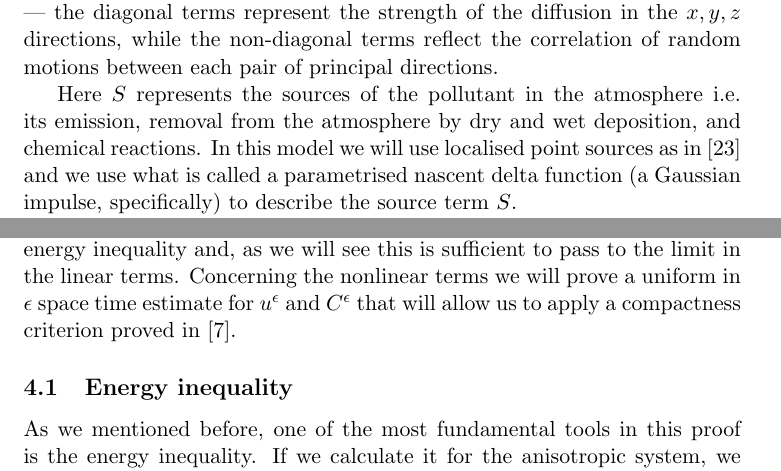
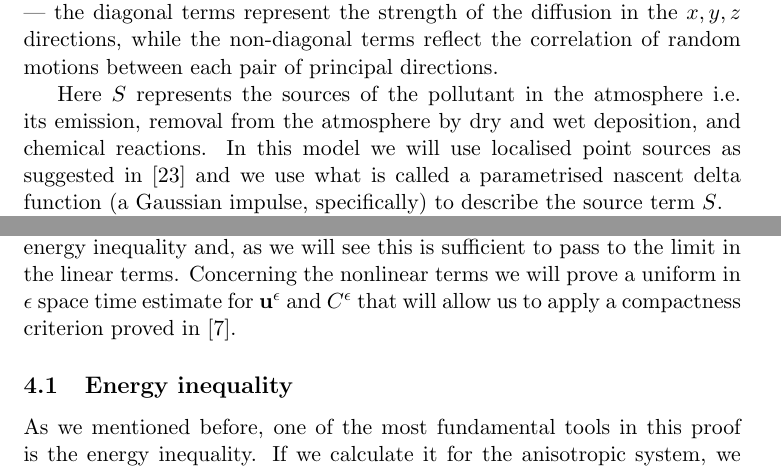
Before and after one commit to msjuhasznora/mathsgitrepo, a LaTeX paper (third/merged_atmosphere_eqs/merged_atmosphere_eqs.tex): two parts of pages 6 and 14 of 30, joined at a grey line, cut so that both start at the same text. Compiled offline with pdfLaTeX.

Commit message:
changes with M, 3

```diff
--- a/third/merged_atmosphere_eqs/merged_atmosphere_eqs.tex
+++ b/third/merged_atmosphere_eqs/merged_atmosphere_eqs.tex
@@ -132,7 +132,7 @@ Contaminants emitted into the atmosphere are transported by the wind, mixed and
 
 where $C$ is the pollution concentration and $\mathbf{K}$ is the $3 \times 3$ diffusion matrix --- the diagonal terms represent the strength of the diffusion in the $x, y, z$ directions, while the non-diagonal terms reflect the correlation of random motions between each pair of principal directions.
 
-Here $S$ represents the sources of the pollutant in the atmosphere i.e. its emission, removal from the atmosphere by dry and wet deposition, and chemical reactions. In this model we will use localised point sources as in \cite{zhuk2016source} and we use what is called a parametrised nascent delta function (a Gaussian impulse, specifically) to describe the source term $S$.
+Here $S$ represents the sources of the pollutant in the atmosphere i.e. its emission, removal from the atmosphere by dry and wet deposition, and chemical reactions. In this model we will use localised point sources as suggested in \cite{zhuk2016source} and we use what is called a parametrised nascent delta function (a Gaussian impulse, specifically) to describe the source term $S$.
 
 Let us consider a gas plume with intensity $I$ originating at emission coordinates $\mathbf{x}_s$ beginning at time $t_s$. At the beginning we assume zero concentration.
 An abrupt gas emission is modelled by a source term represented as a product of an approximated delta function $\delta_\kappa (\mathbf{x} - \mathbf{x}_s)$ (centered at $\mathbf{x}_s$ with a constant parameter $\kappa$) and a Heaviside function $s$ (switching from 0 to $I$ at time $t_s.$)
@@ -453,7 +453,7 @@ Now we are ready to state our main result.
 %%% *** PROOF *** %%%
 \section{Proof of the main theorem} \label{proof}
 
- This section is devoted to the proof of Theorem \ref{maintheorem}. In the extended case with the pollution equation the proof relies on a priori estimates gained from the energy inequality and, as we will see this is sufficient to pass to the limit in the linear terms. Concerning the nonlinear terms we will prove a uniform in $\epsilon$ space time estimate for $u^\epsilon$ and $C^\epsilon$ that will allow us to apply a compactness criterion proved in \cite{azerad2001mathematical}.
+ This section is devoted to the proof of Theorem \ref{maintheorem}. In the extended case with the pollution equation the proof relies on a priori estimates gained from the energy inequality and, as we will see this is sufficient to pass to the limit in the linear terms. Concerning the nonlinear terms we will prove a uniform in $\epsilon$ space time estimate for $\mathbf{u}^\epsilon$ and $C^\epsilon$ that will allow us to apply a compactness criterion proved in \cite{azerad2001mathematical}.
 
   \subsection{Energy inequality}
 
```
Also changed, not shown: third/merged_atmosphere_eqs/merged_atmosphere_eqs.tex (6 more changed lines).
